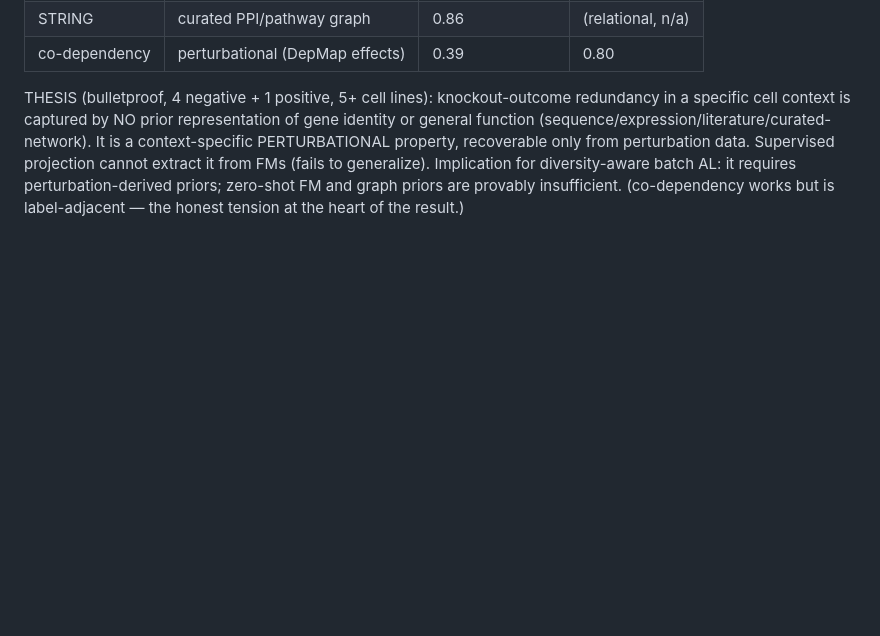
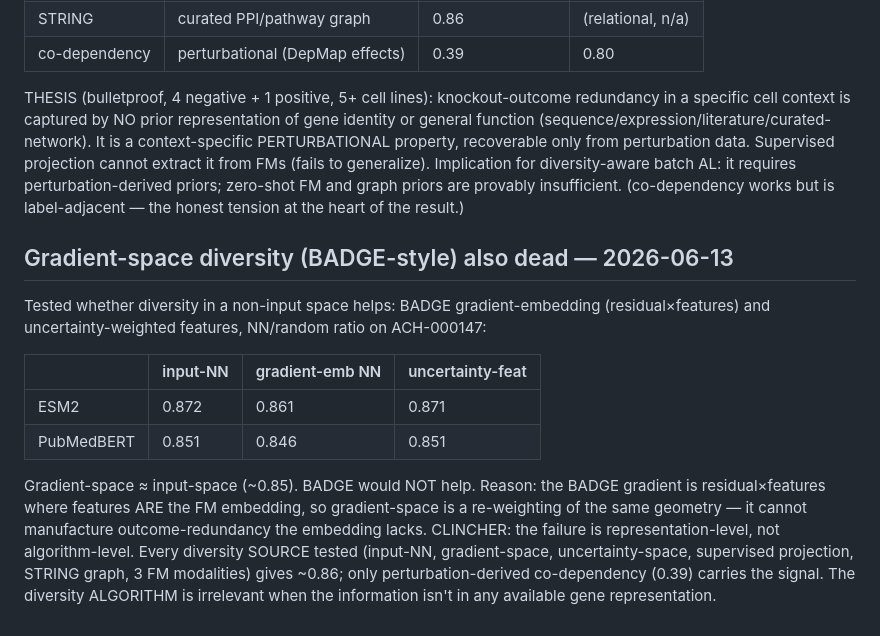
Before and after one commit to almaan/geneal, a Markdown page: data/EMBEDDING_DIAGNOSTICS.md, the part around the change. GitHub-like rendering; blank space fills up the shorter version.

Commit message:
analysis: gradient-space (BADGE) diversity also dead — failure is representation-level
Gradient-emb + uncertainty-feat NN ratios ~0.85 = input-NN. BADGE re-weights the
same embedding geometry, can't create outcome-redundancy. Every diversity source
tested ~0.86; only perturbational co-dep 0.39. The diversity algorithm is irrelevant
when the structure isn't in the representation.

Co-Authored-By: Claude Opus 4.8 (1M context) <noreply@anthropic.com>

```diff
--- a/data/EMBEDDING_DIAGNOSTICS.md
+++ b/data/EMBEDDING_DIAGNOSTICS.md
@@ -158,3 +158,22 @@ Supervised projection cannot extract it from FMs (fails to generalize). Implicat
 for diversity-aware batch AL: it requires perturbation-derived priors; zero-shot FM
 and graph priors are provably insufficient. (co-dependency works but is label-adjacent
 — the honest tension at the heart of the result.)
+
+## Gradient-space diversity (BADGE-style) also dead — 2026-06-13
+
+Tested whether diversity in a non-input space helps: BADGE gradient-embedding
+(residual×features) and uncertainty-weighted features, NN/random ratio on ACH-000147:
+
+| | input-NN | gradient-emb NN | uncertainty-feat |
+|---|---|---|---|
+| ESM2 | 0.872 | 0.861 | 0.871 |
+| PubMedBERT | 0.851 | 0.846 | 0.851 |
+
+Gradient-space ≈ input-space (~0.85). BADGE would NOT help. Reason: the BADGE
+gradient is residual×features where features ARE the FM embedding, so gradient-space
+is a re-weighting of the same geometry — it cannot manufacture outcome-redundancy the
+embedding lacks. CLINCHER: the failure is representation-level, not algorithm-level.
+Every diversity SOURCE tested (input-NN, gradient-space, uncertainty-space, supervised
+projection, STRING graph, 3 FM modalities) gives ~0.86; only perturbation-derived
+co-dependency (0.39) carries the signal. The diversity ALGORITHM is irrelevant when
+the information isn't in any available gene representation.
```
